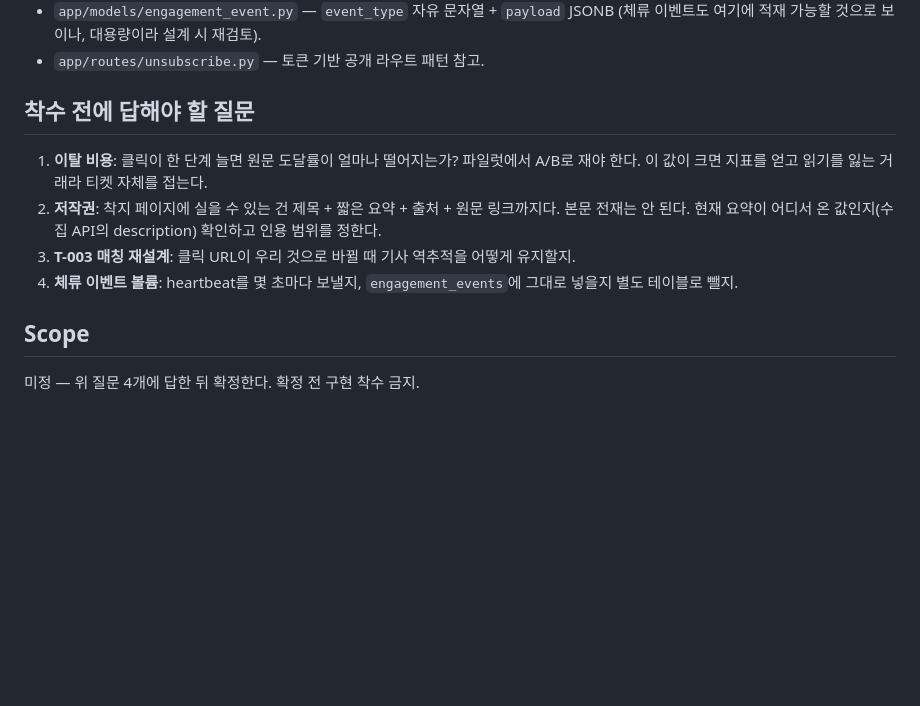
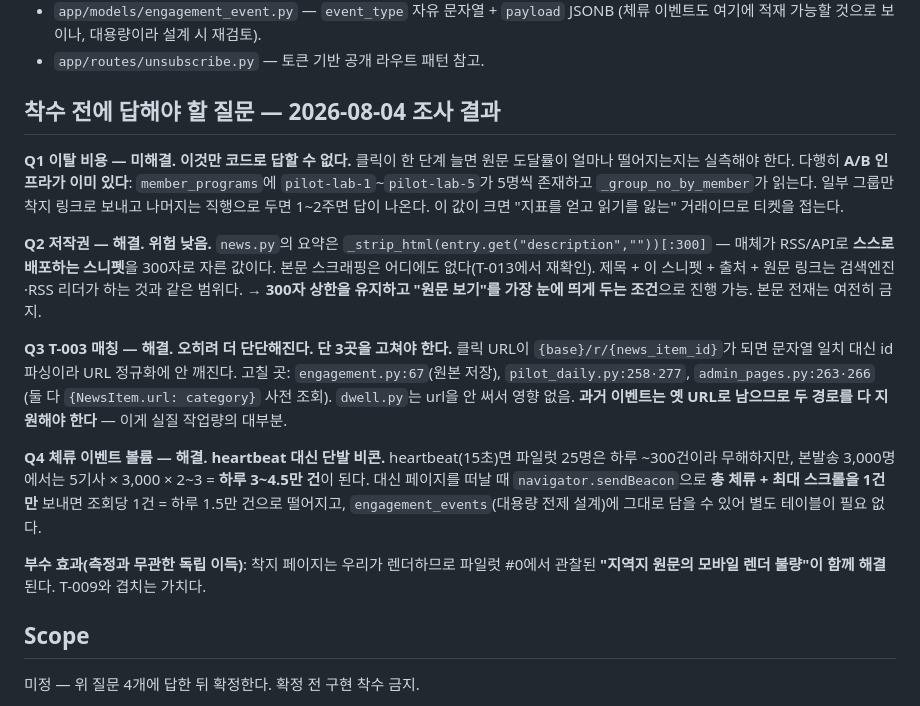
Before and after one commit to MingyumSong/FoodTech-Agent, a Markdown page: docs/tickets/T-016_article-landing-page.md, the part around the change. Drawn GitHub-style; blank space fills up the shorter version.

Commit message:
docs: T-016 선결 질문 4개 중 3개 조사 완료 — 착수 여부는 Q1(이탈)에 달림
- Q2 저작권: 요약은 매체가 RSS/API로 스스로 배포하는 description 300자.
  본문 스크래핑 없음 → 제목+스니펫+출처+원문링크는 검색엔진과 같은 범위. 진행 가능.
- Q3 T-003 매칭: id 파싱이라 문자열 일치보다 단단해진다. 단 engagement.py·
  pilot_daily.py·admin_pages.py 3곳을 고쳐야 하고 과거 이벤트의 옛 URL 경로도
  계속 지원해야 한다(작업량 대부분이 여기).
- Q4 볼륨: heartbeat면 3,000명에서 하루 3~4.5만 건. 떠날 때 sendBeacon으로
  총 체류+최대 스크롤 1건만 보내면 조회당 1건이라 기존 테이블로 충분.
- Q1 이탈 비용: 코드로 답할 수 없다. pilot-lab-1~5(5명씩) 그룹이 이미 있어
  일부만 착지 링크로 보내면 1~2주에 실측 가능.

부수 효과: 착지 페이지는 파일럿 #0의 "지역지 모바일 렌더 불량"도 함께 해결한다.

Co-Authored-By: Claude Opus 5 (1M context) <noreply@anthropic.com>

```diff
--- a/docs/tickets/T-016_article-landing-page.md
+++ b/docs/tickets/T-016_article-landing-page.md
@@ -27,14 +27,34 @@ Status: TODO (2026-08-01 초안 — 피드백 ③의 완전한 답. T-015 결과
   (체류 이벤트도 여기에 적재 가능할 것으로 보이나, 대용량이라 설계 시 재검토).
 - `app/routes/unsubscribe.py` — 토큰 기반 공개 라우트 패턴 참고.
 
-## 착수 전에 답해야 할 질문
+## 착수 전에 답해야 할 질문 — 2026-08-04 조사 결과
 
-1. **이탈 비용**: 클릭이 한 단계 늘면 원문 도달률이 얼마나 떨어지는가? 파일럿에서 A/B로 재야 한다.
-   이 값이 크면 지표를 얻고 읽기를 잃는 거래라 티켓 자체를 접는다.
-2. **저작권**: 착지 페이지에 실을 수 있는 건 제목 + 짧은 요약 + 출처 + 원문 링크까지다.
-   본문 전재는 안 된다. 현재 요약이 어디서 온 값인지(수집 API의 description) 확인하고 인용 범위를 정한다.
-3. **T-003 매칭 재설계**: 클릭 URL이 우리 것으로 바뀔 때 기사 역추적을 어떻게 유지할지.
-4. **체류 이벤트 볼륨**: heartbeat를 몇 초마다 보낼지, `engagement_events`에 그대로 넣을지 별도 테이블로 뺄지.
+**Q1 이탈 비용 — 미해결. 이것만 코드로 답할 수 없다.**
+클릭이 한 단계 늘면 원문 도달률이 얼마나 떨어지는지는 실측해야 한다. 다행히 **A/B 인프라가 이미 있다**:
+`member_programs`에 `pilot-lab-1`~`pilot-lab-5`가 5명씩 존재하고 `_group_no_by_member`가 읽는다.
+일부 그룹만 착지 링크로 보내고 나머지는 직행으로 두면 1~2주면 답이 나온다.
+이 값이 크면 "지표를 얻고 읽기를 잃는" 거래이므로 티켓을 접는다.
+
+**Q2 저작권 — 해결. 위험 낮음.**
+`news.py`의 요약은 `_strip_html(entry.get("description",""))[:300]` — 매체가 RSS/API로 **스스로 배포하는
+스니펫**을 300자로 자른 값이다. 본문 스크래핑은 어디에도 없다(T-013에서 재확인).
+제목 + 이 스니펫 + 출처 + 원문 링크는 검색엔진·RSS 리더가 하는 것과 같은 범위다.
+→ **300자 상한을 유지하고 "원문 보기"를 가장 눈에 띄게 두는 조건**으로 진행 가능. 본문 전재는 여전히 금지.
+
+**Q3 T-003 매칭 — 해결. 오히려 더 단단해진다. 단 3곳을 고쳐야 한다.**
+클릭 URL이 `{base}/r/{news_item_id}`가 되면 문자열 일치 대신 id 파싱이라 URL 정규화에 안 깨진다.
+고칠 곳: `engagement.py:67`(원본 저장), `pilot_daily.py:258·277`, `admin_pages.py:263·266`
+(둘 다 `{NewsItem.url: category}` 사전 조회). `dwell.py`는 url을 안 써서 영향 없음.
+**과거 이벤트는 옛 URL로 남으므로 두 경로를 다 지원해야 한다** — 이게 실질 작업량의 대부분.
+
+**Q4 체류 이벤트 볼륨 — 해결. heartbeat 대신 단발 비콘.**
+heartbeat(15초)면 파일럿 25명은 하루 ~300건이라 무해하지만, 본발송 3,000명에서는
+5기사 × 3,000 × 2~3 = **하루 3~4.5만 건**이 된다. 대신 페이지를 떠날 때
+`navigator.sendBeacon`으로 **총 체류 + 최대 스크롤을 1건만** 보내면 조회당 1건 = 하루 1.5만 건으로
+떨어지고, `engagement_events`(대용량 전제 설계)에 그대로 담을 수 있어 별도 테이블이 필요 없다.
+
+**부수 효과(측정과 무관한 독립 이득)**: 착지 페이지는 우리가 렌더하므로 파일럿 #0에서 관찰된
+**"지역지 원문의 모바일 렌더 불량"이 함께 해결**된다. T-009와 겹치는 가치다.
 
 ## Scope
 
```
